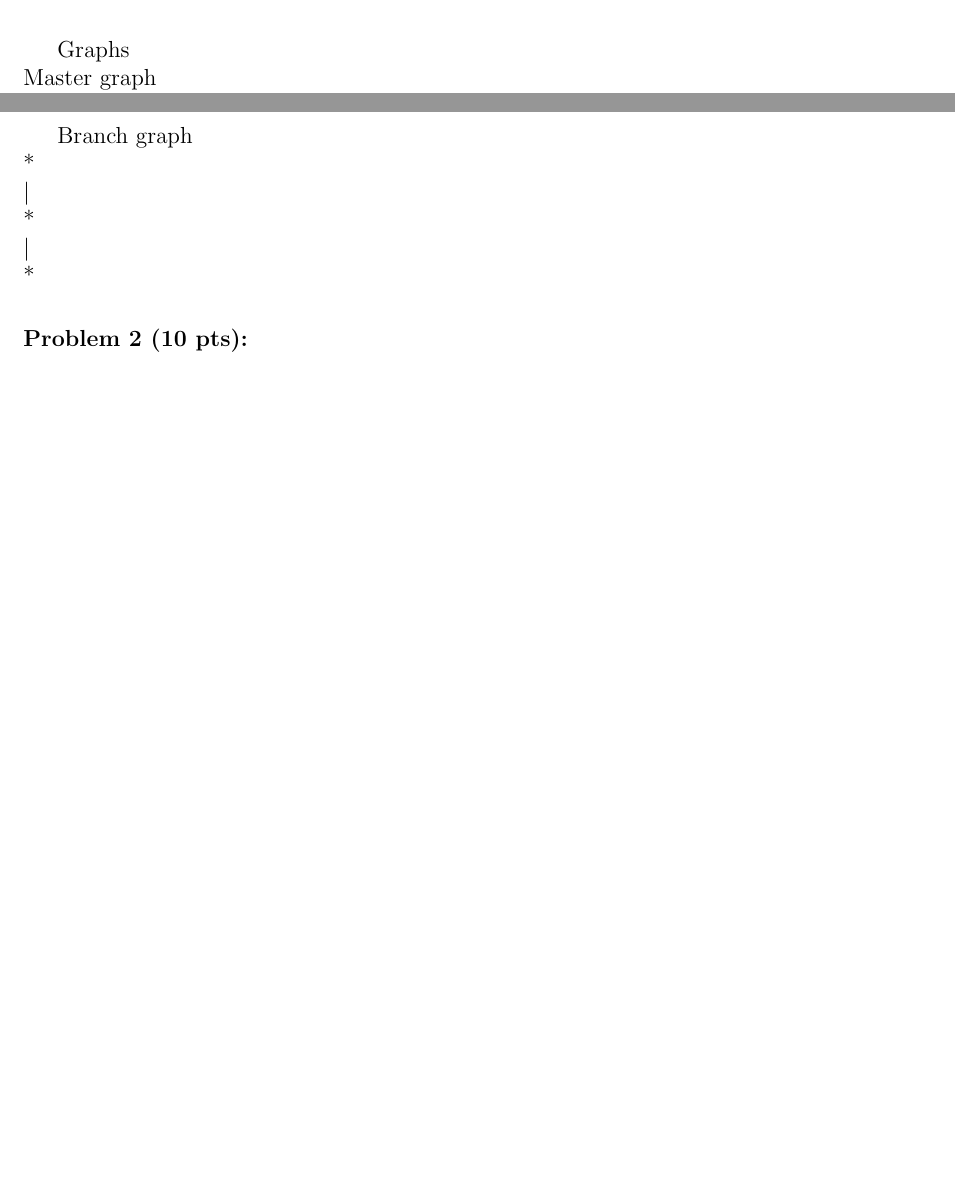
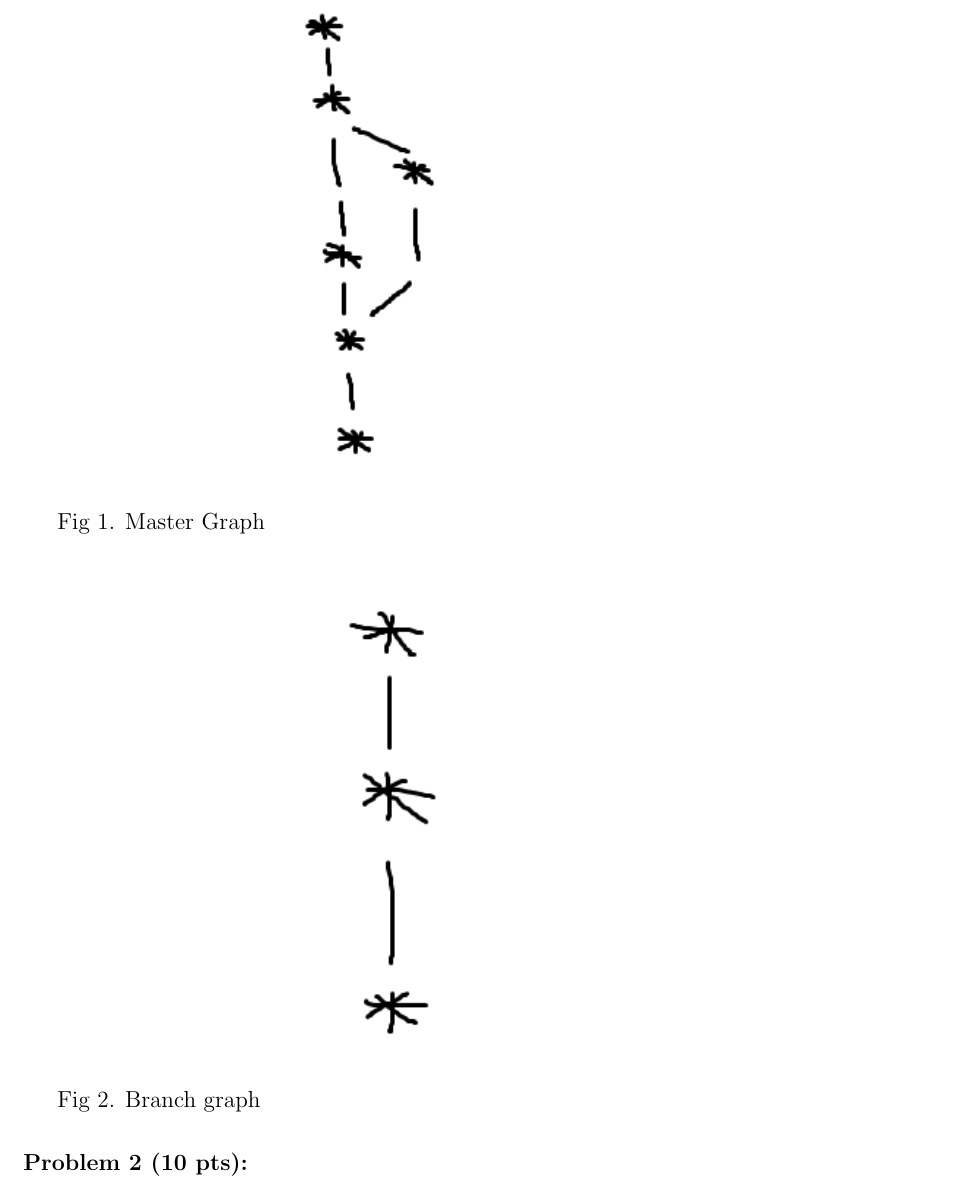
Before and after one commit to jtan21/550400.homeworkset.1, a LaTeX problem sheet (homeworkset1.tex): two parts of pages 1 and 2 of 5 before the commit and part of page 2 of 6 after it, the two joined at a grey line, cut at the place of the change, the shorter picture padded with empty space. Compiled offline with pdfLaTeX.

Commit message:
graphs added

```diff
--- a/homeworkset1.tex
+++ b/homeworkset1.tex
@@ -1,5 +1,6 @@
 \documentclass[12pt]{article}
 \usepackage{listings}
+\usepackage[pdftex]{graphicx}
 \usepackage[colorlinks=true,pagebackref,linkcolor=blue]{hyperref}
 \textwidth=7in
 \textheight=9.5in
@@ -81,26 +82,11 @@ extendedchars=true
 \\*\verb+git log --graph --onelinee+
 
 
-\vskip0.25in Graphs
-\\* Master graph
-\\* *
-\\* $|$
-\\* *
-\\* $|$ \textbackslash
-\\* $|$ *
-\\* * $|$
-\\* $|$ /
-\\* *
-\\* $|$
-\\* *
+\vskip0.25in Fig 1. Master Graph
+\includegraphics{fig1.png}
 
-\vskip.25in Branch graph
-\\* *
-\\* $|$
-\\* *
-\\* $|$
-\\* *
-
+\vskip.25in Fig 2. Branch graph
+\includegraphics{fig2.png}
 
 \vskip.25in
 \noindent\textbf{Problem 2 (10 pts):}
```
Also changed, not shown: fig1.png (added), fig2.png (added), homeworkset1.pdf (added), homeworkset1.tex (4 more changed lines), 4 other files.
